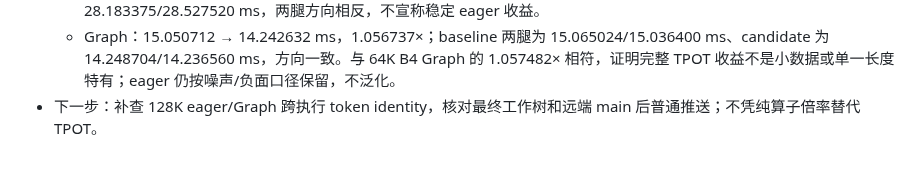
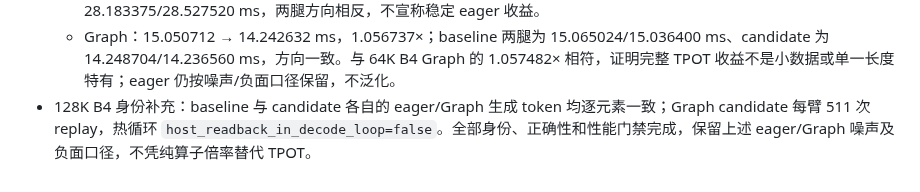
Before and after one commit to Chosen-David/two-level-attention, a Markdown page: ITERATIONS.md, the part around the change. GitHub-like rendering.

Commit message:
[iter 8] Record final 128K cross-execution identity
Co-Authored-By: Kimi <noreply@moonshot.ai>

```diff
--- a/ITERATIONS.md
+++ b/ITERATIONS.md
@@ -150,4 +150,4 @@
 - 128K B4 完整 decode ABBA：pc31 GPU0，`cc7d6aa4`→最终代码快照 `4bc6aa98730e060489f742bfe1875d687237e422`，512 tokens、3 warmup、独立进程 ABBA；eager/Graph 合计 8/8 run returncode=0，`gpu_hygiene=clean`，两种 execution 的 repeat 与 baseline/candidate token identity 均通过。每请求两臂均 13 个 near-skip 层、0 个 far-skip/both-skip 层，输入 SHA256=`4078e45e…24eaec15dab5`、130986 tokens：
   - eager：28.612872 → 28.355448 ms，1.009078×；baseline 两腿为 28.893792/28.331952 ms、candidate 为 28.183375/28.527520 ms，两腿方向相反，不宣称稳定 eager 收益。
   - Graph：15.050712 → 14.242632 ms，1.056737×；baseline 两腿为 15.065024/15.036400 ms、candidate 为 14.248704/14.236560 ms，方向一致。与 64K B4 Graph 的 1.057482× 相符，证明完整 TPOT 收益不是小数据或单一长度特有；eager 仍按噪声/负面口径保留，不泛化。
-- 下一步：补查 128K eager/Graph 跨执行 token identity，核对最终工作树和远端 main 后普通推送；不凭纯算子倍率替代 TPOT。
+- 128K B4 身份补充：baseline 与 candidate 各自的 eager/Graph 生成 token 均逐元素一致；Graph candidate 每臂 511 次 replay，热循环 `host_readback_in_decode_loop=false`。全部身份、正确性和性能门禁完成，保留上述 eager/Graph 噪声及负面口径，不凭纯算子倍率替代 TPOT。
```
